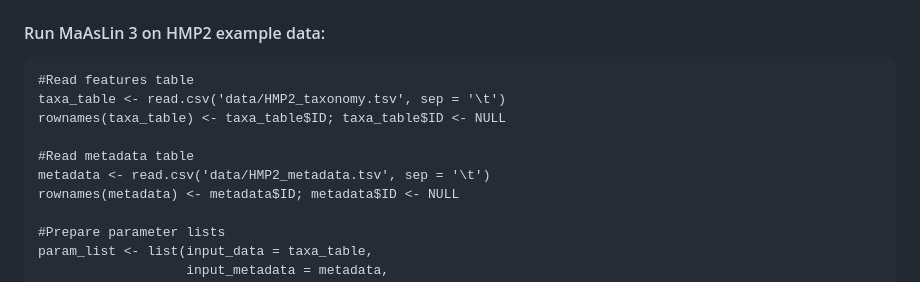
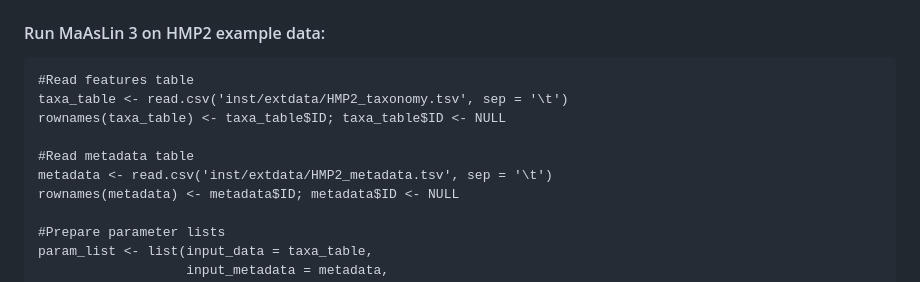
Before and after one commit to biobakery/maaslin3, a Markdown page: README.md, the part around the change. Rendered like a GitHub page.

Commit message:
Updated paths

````diff
--- a/README.md
+++ b/README.md
@@ -57,11 +57,11 @@ install_github("biobakery/MaAsLin3")
 #### Run MaAsLin 3 on HMP2 example data:
 ```
 #Read features table
-taxa_table <- read.csv('data/HMP2_taxonomy.tsv', sep = '\t')
+taxa_table <- read.csv('inst/extdata/HMP2_taxonomy.tsv', sep = '\t')
 rownames(taxa_table) <- taxa_table$ID; taxa_table$ID <- NULL
 
 #Read metadata table
-metadata <- read.csv('data/HMP2_metadata.tsv', sep = '\t')
+metadata <- read.csv('inst/extdata/HMP2_metadata.tsv', sep = '\t')
 rownames(metadata) <- metadata$ID; metadata$ID <- NULL
 
 #Prepare parameter lists
````
